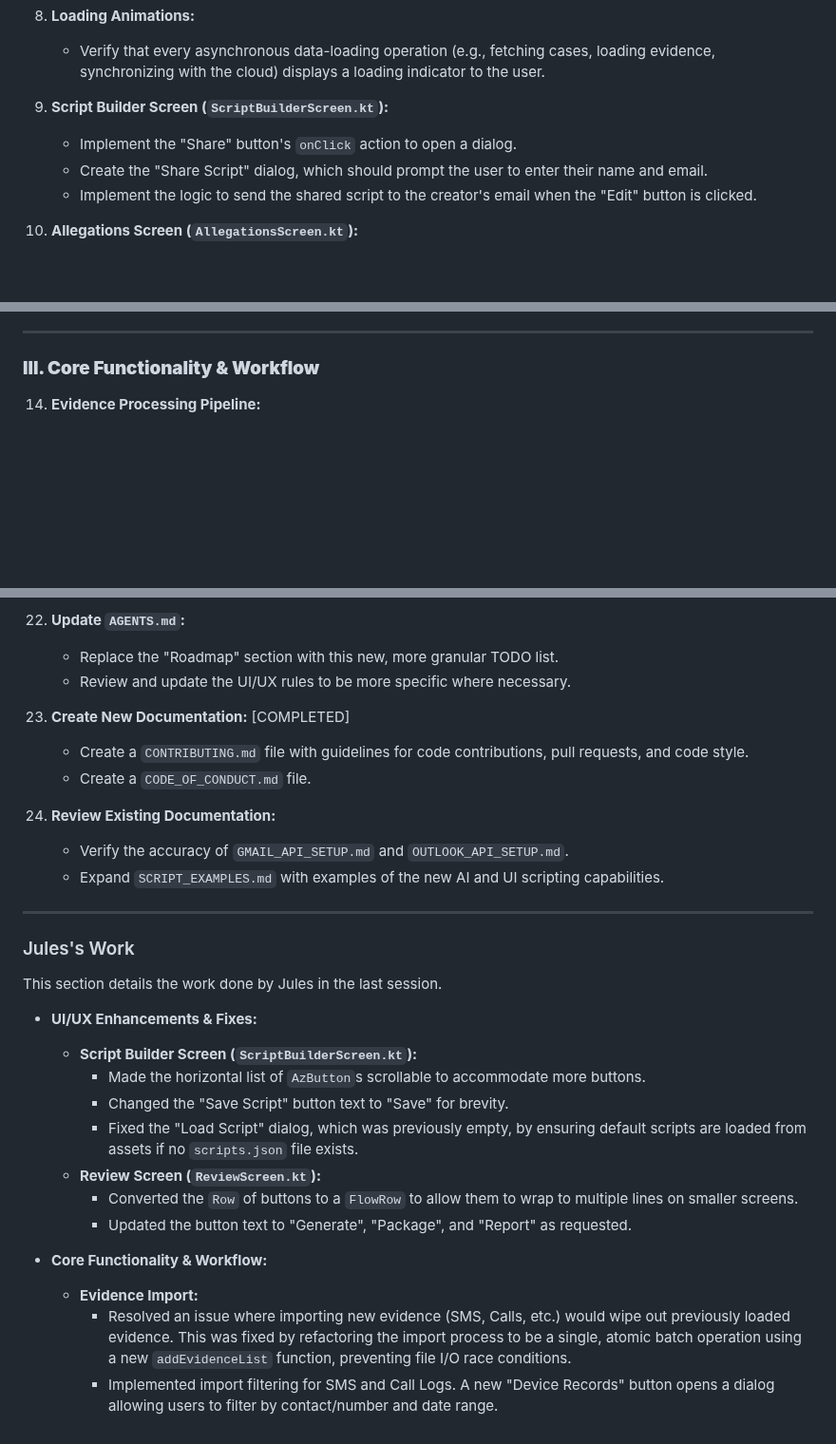
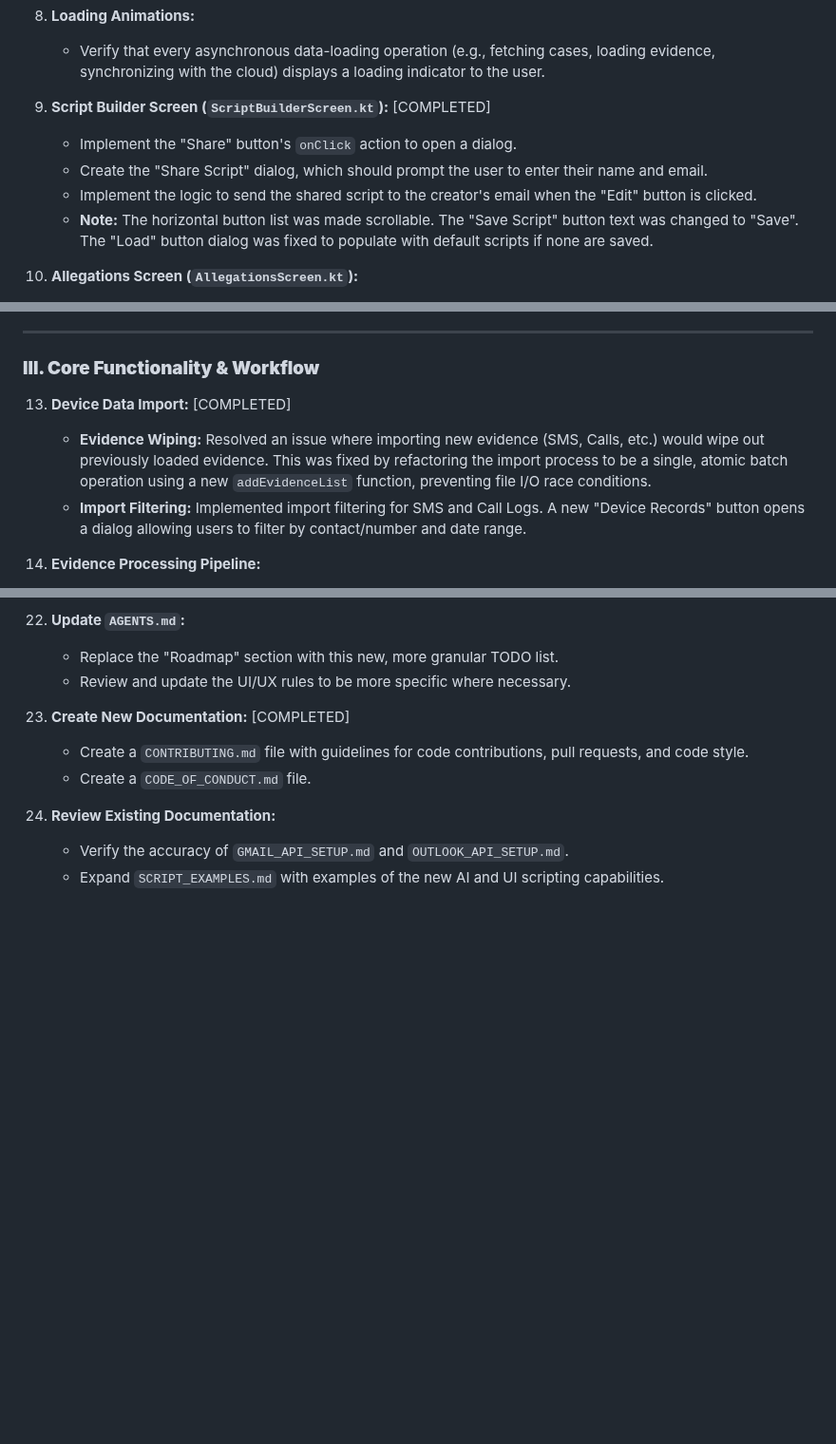
Before and after one commit to HereLiesAz/TheLexorcist, a Markdown page: AGENTS.md, 3 parts joined by grey strips. Shown at 95% size. Rendered like a GitHub page; blank space fills up the shorter version.

```diff
--- a/AGENTS.md
+++ b/AGENTS.md
@@ -104,10 +104,11 @@ This document outlines the features, fixes, and enhancements required to complet
 8.  **Loading Animations:**
     *   Verify that every asynchronous data-loading operation (e.g., fetching cases, loading evidence, synchronizing with the cloud) displays a loading indicator to the user.
 
-9.  **Script Builder Screen (`ScriptBuilderScreen.kt`):**
+9.  **Script Builder Screen (`ScriptBuilderScreen.kt`):** [COMPLETED]
     *   Implement the "Share" button's `onClick` action to open a dialog.
     *   Create the "Share Script" dialog, which should prompt the user to enter their name and email.
     *   Implement the logic to send the shared script to the creator's email when the "Edit" button is clicked.
+    *   **Note:** The horizontal button list was made scrollable. The "Save Script" button text was changed to "Save". The "Load" button dialog was fixed to populate with default scripts if none are saved.
 
 10. **Allegations Screen (`AllegationsScreen.kt`):**
     *   Re-implement the layout to match the specified order: Title, selected allegations list, search box, request/sort buttons, and the main list of allegations.
@@ -124,6 +125,10 @@ This document outlines the features, fixes, and enhancements required to complet
 ---
 
 ### **III. Core Functionality & Workflow**
+
+13. **Device Data Import:** [COMPLETED]
+    *   **Evidence Wiping:** Resolved an issue where importing new evidence (SMS, Calls, etc.) would wipe out previously loaded evidence. This was fixed by refactoring the import process to be a single, atomic batch operation using a new `addEvidenceList` function, preventing file I/O race conditions.
+    *   **Import Filtering:** Implemented import filtering for SMS and Call Logs. A new "Device Records" button opens a dialog allowing users to filter by contact/number and date range.
 
 14. **Evidence Processing Pipeline:**
     *   Ensure that text extracted from any evidence source (image, audio, video) is formatted with Markdown code blocks before being saved.
@@ -194,23 +200,3 @@ This document outlines the features, fixes, and enhancements required to complet
 24. **Review Existing Documentation:**
     *   Verify the accuracy of `GMAIL_API_SETUP.md` and `OUTLOOK_API_SETUP.md`.
     *   Expand `SCRIPT_EXAMPLES.md` with examples of the new AI and UI scripting capabilities.
-
----
-
-### Jules's Work
-
-This section details the work done by Jules in the last session.
-
-- **UI/UX Enhancements & Fixes:**
-    - **Script Builder Screen (`ScriptBuilderScreen.kt`):**
-        - Made the horizontal list of `AzButton`s scrollable to accommodate more buttons.
-        - Changed the "Save Script" button text to "Save" for brevity.
-        - Fixed the "Load Script" dialog, which was previously empty, by ensuring default scripts are loaded from assets if no `scripts.json` file exists.
-    - **Review Screen (`ReviewScreen.kt`):**
-        - Converted the `Row` of buttons to a `FlowRow` to allow them to wrap to multiple lines on smaller screens.
-        - Updated the button text to "Generate", "Package", and "Report" as requested.
-
-- **Core Functionality & Workflow:**
-    - **Evidence Import:**
-        - Resolved an issue where importing new evidence (SMS, Calls, etc.) would wipe out previously loaded evidence. This was fixed by refactoring the import process to be a single, atomic batch operation using a new `addEvidenceList` function, preventing file I/O race conditions.
-        - Implemented import filtering for SMS and Call Logs. A new "Device Records" button opens a dialog allowing users to filter by contact/number and date range.
```
Also changed, not shown: other parts of AGENTS.md (+2 -1 lines).
